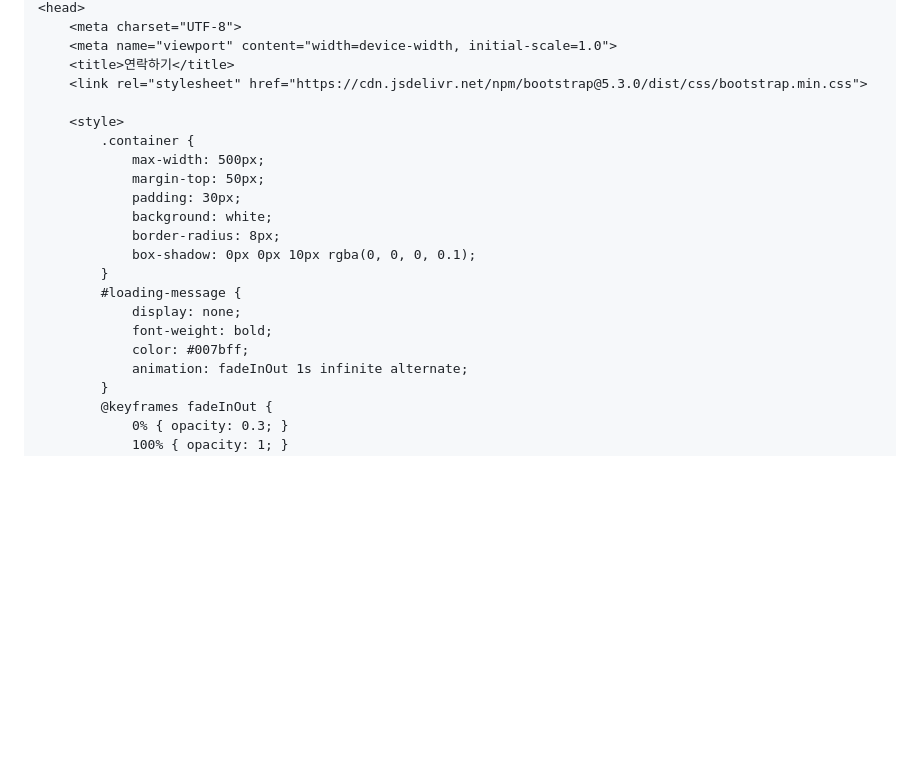
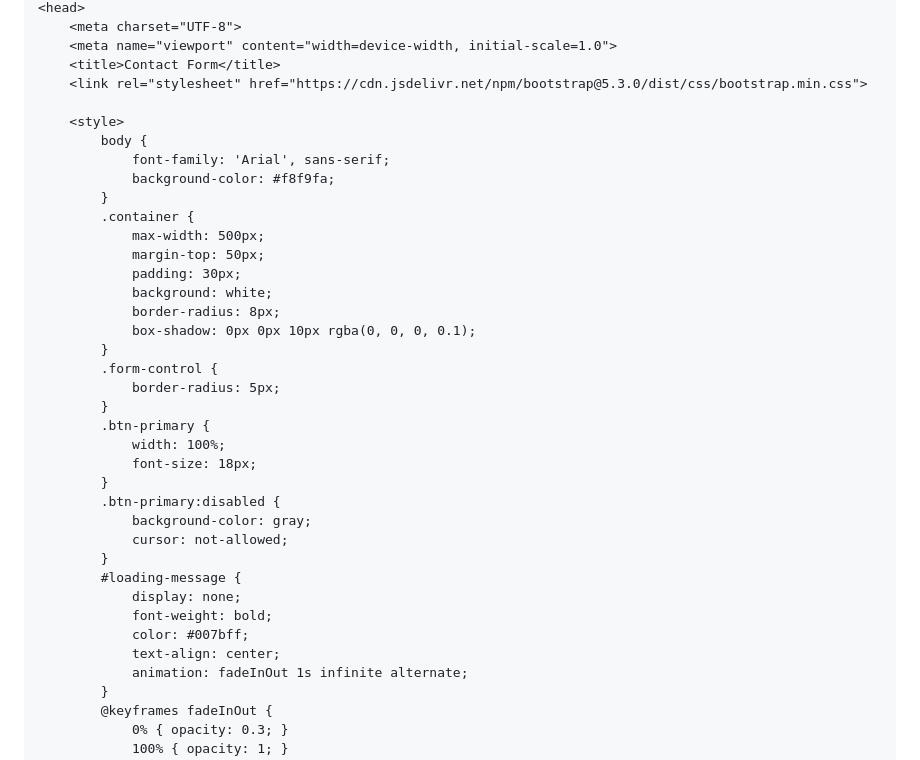
Before and after one commit to mtinet/sendMail, a Markdown page: README.md, the part around the change printed below. GitHub-like rendering; blank space fills up the shorter version.

```diff
--- a/README.md
+++ b/README.md
@@ -144,10 +144,14 @@ Bootstrap을 활용하여 깔끔한 UI 적용
 <head>
     <meta charset="UTF-8">
     <meta name="viewport" content="width=device-width, initial-scale=1.0">
-    <title>연락하기</title>
+    <title>Contact Form</title>
     <link rel="stylesheet" href="https://cdn.jsdelivr.net/npm/bootstrap@5.3.0/dist/css/bootstrap.min.css">
 
     <style>
+        body {
+            font-family: 'Arial', sans-serif;
+            background-color: #f8f9fa;
+        }
         .container {
             max-width: 500px;
             margin-top: 50px;
@@ -156,10 +160,22 @@ Bootstrap을 활용하여 깔끔한 UI 적용
             border-radius: 8px;
             box-shadow: 0px 0px 10px rgba(0, 0, 0, 0.1);
         }
+        .form-control {
+            border-radius: 5px;
+        }
+        .btn-primary {
+            width: 100%;
+            font-size: 18px;
+        }
+        .btn-primary:disabled {
+            background-color: gray;
+            cursor: not-allowed;
+        }
         #loading-message {
             display: none;
             font-weight: bold;
             color: #007bff;
+            text-align: center;
             animation: fadeInOut 1s infinite alternate;
         }
         @keyframes fadeInOut {
```
Also changed, not shown: other parts of README.md (+48 -11 lines).
